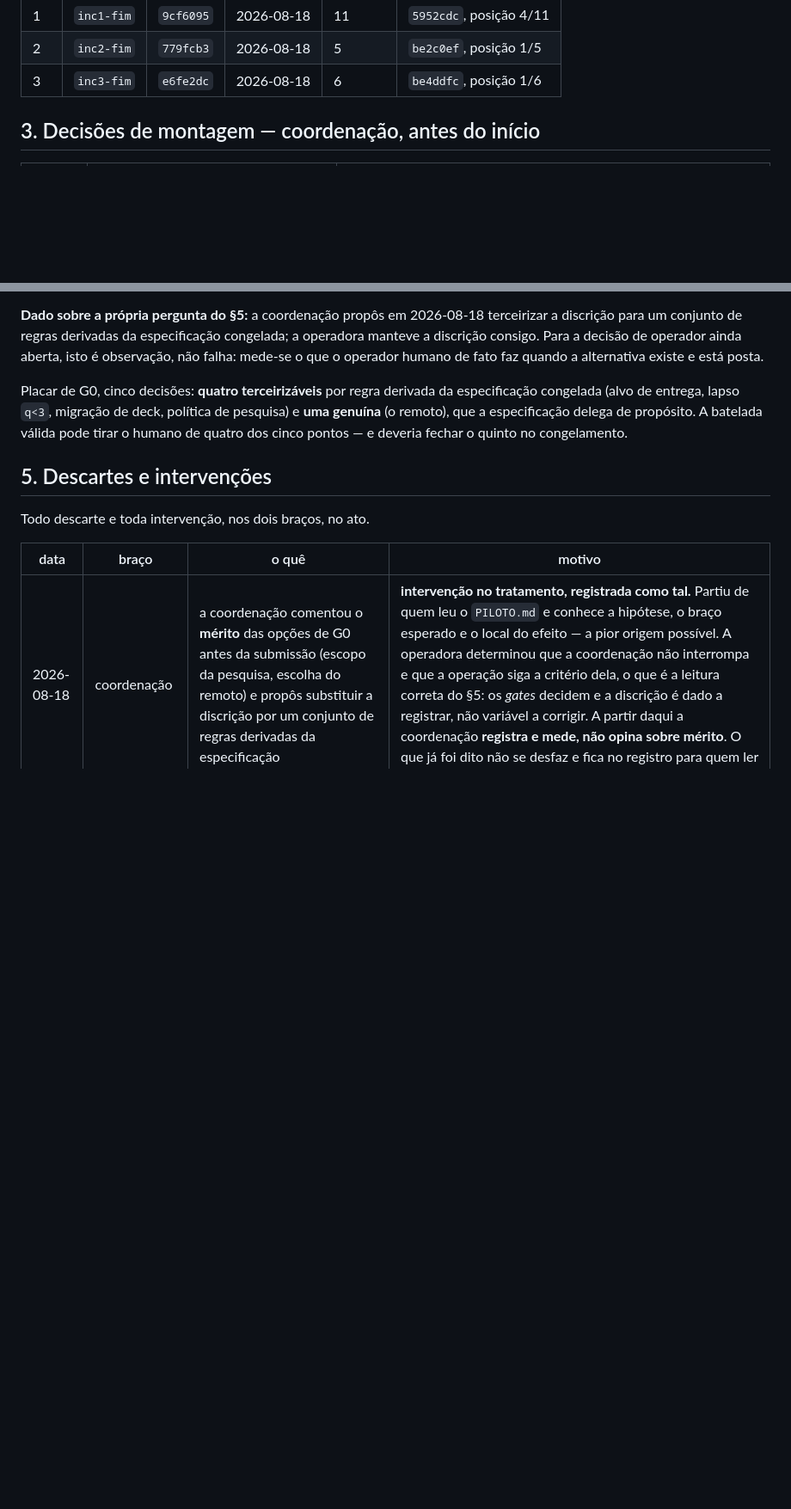
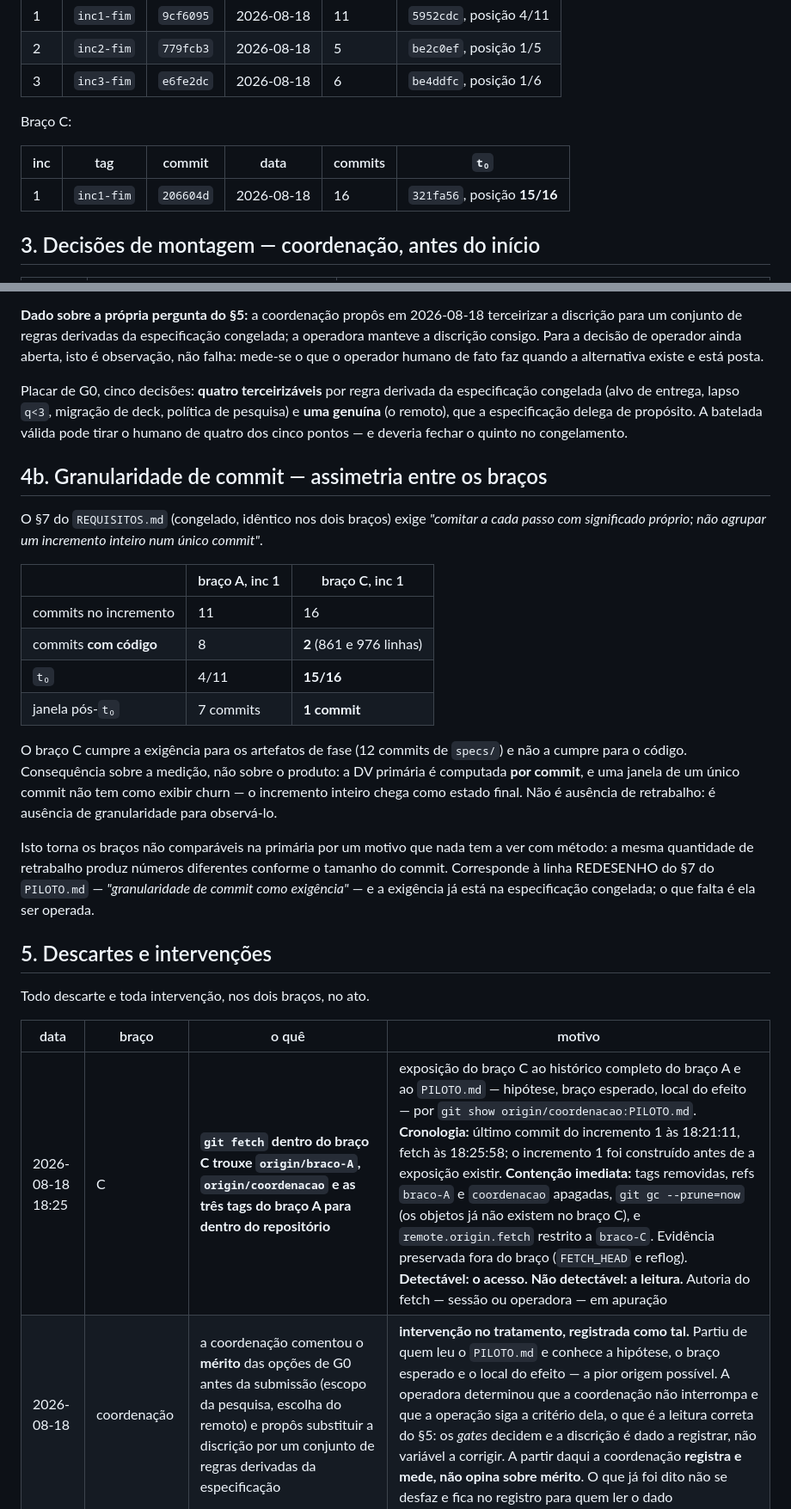
Before and after one commit to jasminemoreira/IACDM_RO4_2026, a Markdown page: LOG-OPERACAO.md, 2 parts joined by grey strips. Shown at 86% size. Drawn GitHub-style; blank space fills up the shorter version.

Commit message:
vazamento por git fetch no braco C: contido e registrado; assimetria de granularidade

```diff
--- a/LOG-OPERACAO.md
+++ b/LOG-OPERACAO.md
@@ -40,6 +40,12 @@ operadora declarou o aceite:
 | 1 | `inc1-fim` | `9cf6095` | 2026-08-18 | 11 | `5952cdc`, posição 4/11 |
 | 2 | `inc2-fim` | `779fcb3` | 2026-08-18 | 5 | `be2c0ef`, posição 1/5 |
 | 3 | `inc3-fim` | `e6fe2dc` | 2026-08-18 | 6 | `be4ddfc`, posição 1/6 |
+
+Braço C:
+
+| inc | tag | commit | data | commits | `t₀` |
+|---|---|---|---|---|---|
+| 1 | `inc1-fim` | `206604d` | 2026-08-18 | 16 | `321fa56`, posição **15/16** |
 
 ## 3. Decisões de montagem — coordenação, antes do início
 
@@ -231,12 +237,35 @@ congelada (alvo de entrega, lapso `q<3`, migração de deck, política de pesqui
 genuína** (o remoto), que a especificação delega de propósito. A batelada válida pode tirar o
 humano de quatro dos cinco pontos — e deveria fechar o quinto no congelamento.
 
+## 4b. Granularidade de commit — assimetria entre os braços
+
+O §7 do `REQUISITOS.md` (congelado, idêntico nos dois braços) exige *"comitar a cada passo com
+significado próprio; não agrupar um incremento inteiro num único commit"*.
+
+| | braço A, inc 1 | braço C, inc 1 |
+|---|---|---|
+| commits no incremento | 11 | 16 |
+| commits **com código** | 8 | **2** (861 e 976 linhas) |
+| `t₀` | 4/11 | **15/16** |
+| janela pós-`t₀` | 7 commits | **1 commit** |
+
+O braço C cumpre a exigência para os artefatos de fase (12 commits de `specs/`) e não a cumpre
+para o código. Consequência sobre a medição, não sobre o produto: a DV primária é computada
+**por commit**, e uma janela de um único commit não tem como exibir churn — o incremento inteiro
+chega como estado final. Não é ausência de retrabalho: é ausência de granularidade para observá-lo.
+
+Isto torna os braços não comparáveis na primária por um motivo que nada tem a ver com método:
+a mesma quantidade de retrabalho produz números diferentes conforme o tamanho do commit.
+Corresponde à linha REDESENHO do §7 do `PILOTO.md` — *"granularidade de commit como exigência"* —
+e a exigência já está na especificação congelada; o que falta é ela ser operada.
+
 ## 5. Descartes e intervenções
 
 Todo descarte e toda intervenção, nos dois braços, no ato.
 
 | data | braço | o quê | motivo |
 |---|---|---|---|
+| 2026-08-18 18:25 | C | **`git fetch` dentro do braço C trouxe `origin/braco-A`, `origin/coordenacao` e as três tags do braço A para dentro do repositório** | exposição do braço C ao histórico completo do braço A e ao `PILOTO.md` — hipótese, braço esperado, local do efeito — por `git show origin/coordenacao:PILOTO.md`. **Cronologia:** último commit do incremento 1 às 18:21:11, fetch às 18:25:58; o incremento 1 foi construído antes de a exposição existir. **Contenção imediata:** tags removidas, refs `braco-A` e `coordenacao` apagadas, `git gc --prune=now` (os objetos já não existem no braço C), e `remote.origin.fetch` restrito a `braco-C`. Evidência preservada fora do braço (`FETCH_HEAD` e reflog). **Detectável: o acesso. Não detectável: a leitura.** Autoria do fetch — sessão ou operadora — em apuração |
 | 2026-08-18 | coordenação | a coordenação comentou o **mérito** das opções de G0 antes da submissão (escopo da pesquisa, escolha do remoto) e propôs substituir a discrição por um conjunto de regras derivadas da especificação | **intervenção no tratamento, registrada como tal.** Partiu de quem leu o `PILOTO.md` e conhece a hipótese, o braço esperado e o local do efeito — a pior origem possível. A operadora determinou que a coordenação não interrompa e que a operação siga a critério dela, o que é a leitura correta do §5: os *gates* decidem e a discrição é dado a registrar, não variável a corrigir. A partir daqui a coordenação **registra e mede, não opina sobre mérito**. O que já foi dito não se desfaz e fica no registro para quem ler o dado |
 | 2026-08-18 | C | `init_project` chamado à mão pela operadora **antes** do `start`, com `projectName` "Chinese Xpress" e descrição "App de aprendizado de chinês" | desvio do roteiro, **sem efeito sobre o dado**: o estado ficou em Fase 0, iteração 1, com `decisions`, `activatedLenses`, `exitCriteria` e `projectSpec` vazios — exatamente onde o `start` pararia. O hook de `SessionStart` prevê o caminho (*greenfield: ask the user for a project name and description, then call init_project directly*), então a operadora fez à mão o que a sessão faria ao perguntar. Nome e descrição são entrada da operadora nos dois caminhos. Efeitos colaterais comitados em `94f3cef`+1 antes de qualquer código: hooks `PreCompact`/`SessionStart` no `settings.json` e `specs/README.md` |
 | 2026-08-18 | C | `versus-claude` 0.16.3 instalado por `preparar-braco-c.py`, commit `94f3cef`, antes de qualquer código | provenance do instrumento no próprio histórico do braço, como o `REQUISITOS.md` é para a especificação. `.versus/state.json` fica fora do commit (muda a cada chamada de ferramenta) e será arquivado no repositório de coordenação ao fim do braço |
```
